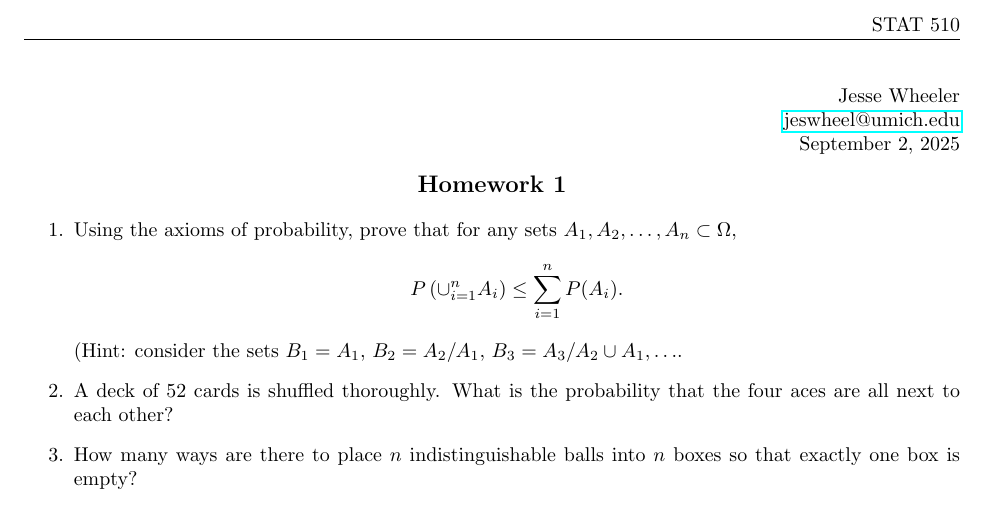
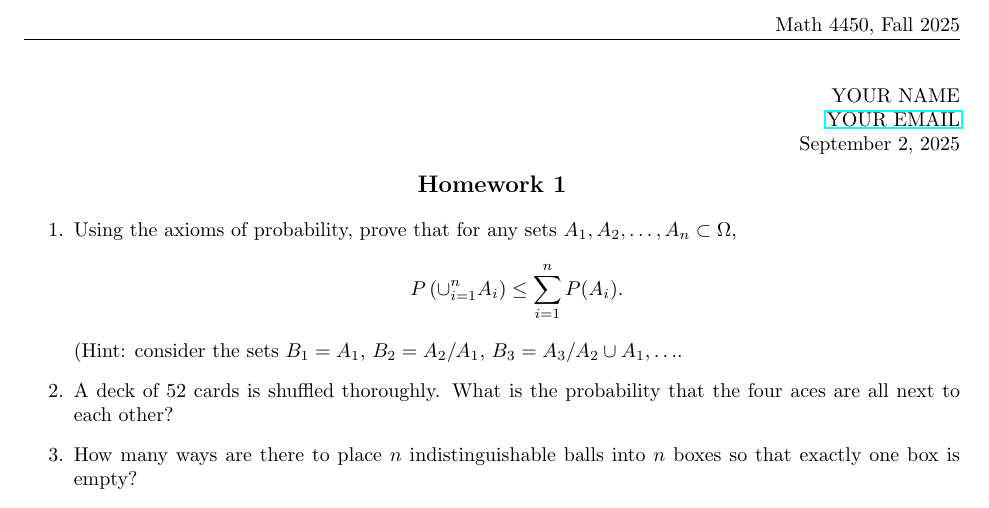
Before and after one commit to jeswheel/4450_f25, a LaTeX problem sheet (hw01/hw01.tex): part of the page, cut at the place of the change. Compiled offline with pdfLaTeX.

Commit message:
Changed student / course name on tex file

```diff
--- a/hw01/hw01.tex
+++ b/hw01/hw01.tex
@@ -93,14 +93,14 @@
 \fancyhf{}
 \renewcommand{\sectionmark}[1]{\markright{\thesection.\ #1}}
 \lhead{\fancyplain{}{}}
-\fancyhead[RE,RO]{STAT 510}
+\fancyhead[RE,RO]{Math 4450, Fall 2025}
 \fancyfoot[RE,RO]{\thepage}
 \IfFileExists{upquote.sty}{\usepackage{upquote}}{}
 \begin{document}
 \begin{flushright}
 \begin{minipage}{.33\textwidth}
-\rightline{Jesse Wheeler}
-\rightline{\href{mailto:jeswheel@umich.edu}{jeswheel@umich.edu}}
+\rightline{YOUR NAME}
+\rightline{\href{mailto:YOUR EMAIL}{YOUR EMAIL}}
 \rightline{\today}
 \end{minipage}
 \end{flushright}
```
Also changed, not shown: hw01/hw01.pdf, 1 other file.
